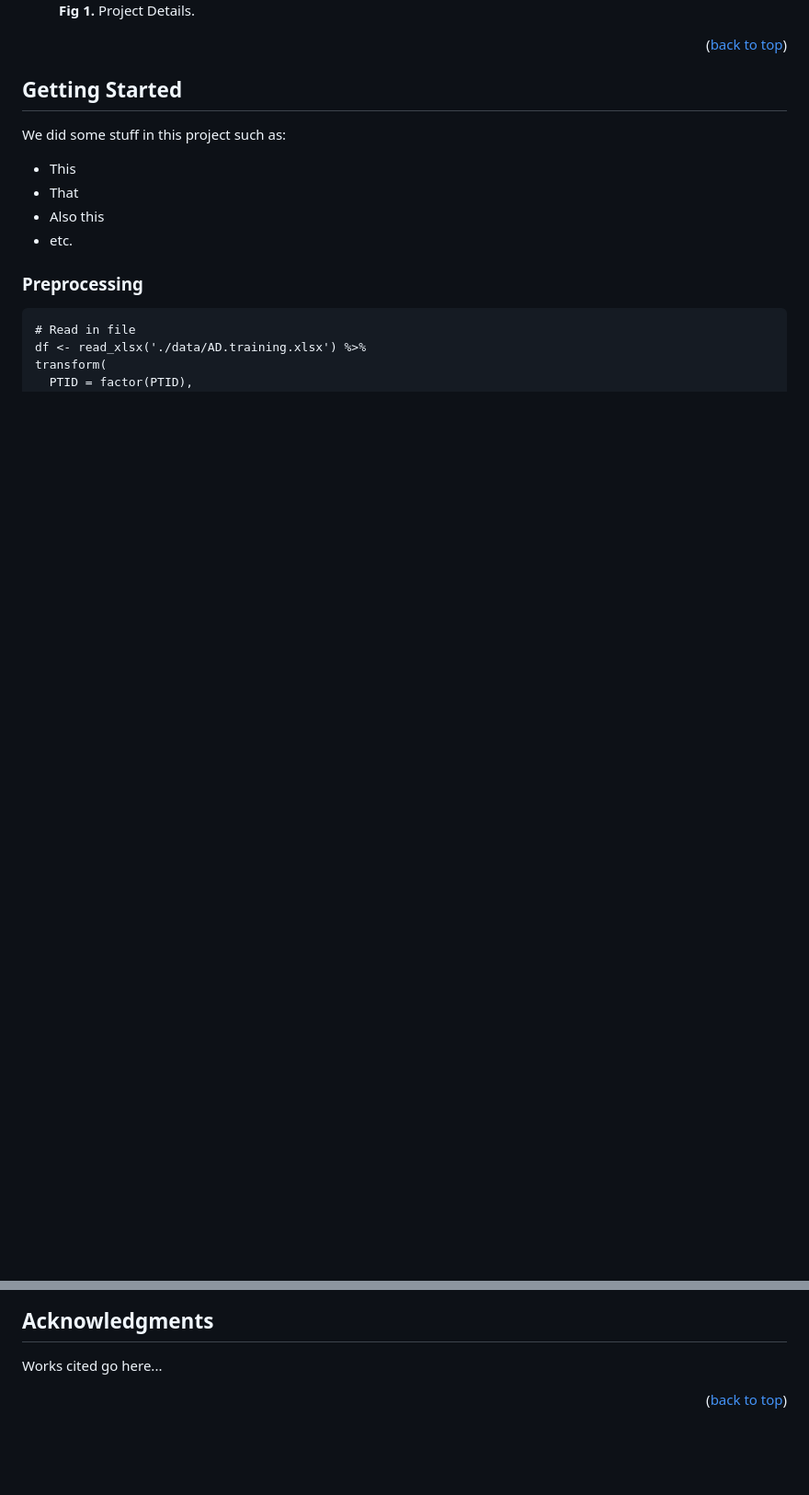
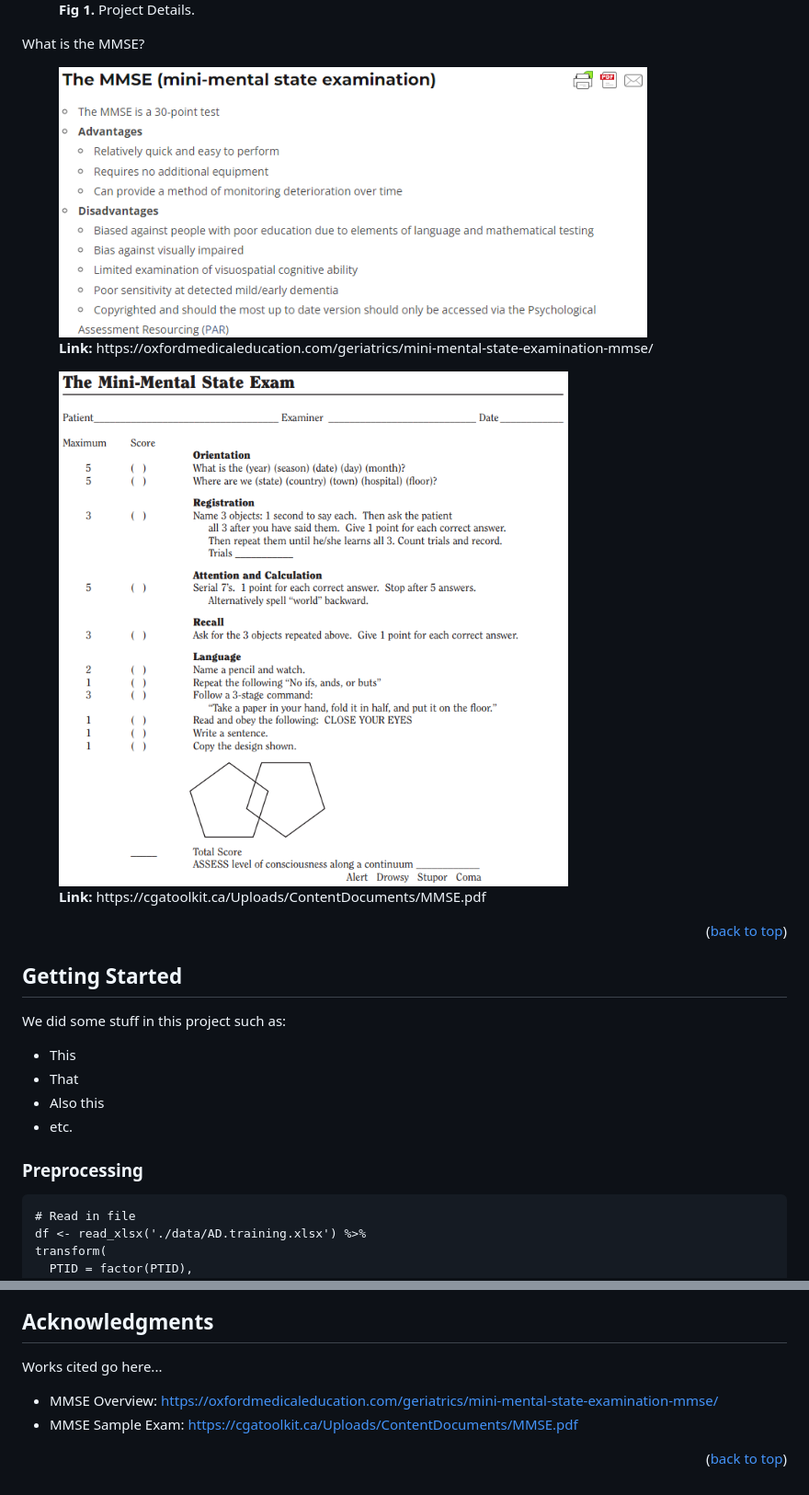
Before and after one commit to wooyongc/2022UTSWMachineLearningFinalProj, a Markdown page: README.md, 2 parts joined by grey strips. Shown: that part at 92% size. GitHub-like rendering; pictures changed too: img/mmse.png (added), img/mmseOverview.png (added); blank space fills up the shorter version.

Commit message:
MMSE background

```diff
--- a/README.md
+++ b/README.md
@@ -65,6 +65,17 @@
   <figcaption><b>Fig 1.</b> Project Details.</figcaption>
 </figure>
 
+What is the MMSE?
+
+<figure>
+  <img src="./img/mmseOverview.png", width = "640">
+  <figcaption><b>Link: </b> https://oxfordmedicaleducation.com/geriatrics/mini-mental-state-examination-mmse/ </figcaption>
+</figure>
+
+<figure>
+  <img src="./img/mmse.png", width = "640">
+  <figcaption><b>Link: </b> https://cgatoolkit.ca/Uploads/ContentDocuments/MMSE.pdf </figcaption>
+</figure>
 
 <p align="right">(<a href="#top">back to top</a>)</p>
 
@@ -168,6 +179,10 @@ Project Link: [https://github.com/austinmarckx/2022UTSWMachineLearningFinalProj]
 
 Works cited go here...
 
+- MMSE Overview: https://oxfordmedicaleducation.com/geriatrics/mini-mental-state-examination-mmse/
+- MMSE Sample Exam: https://cgatoolkit.ca/Uploads/ContentDocuments/MMSE.pdf
+
+
 
 <p align="right">(<a href="#top">back to top</a>)</p>
 
```
